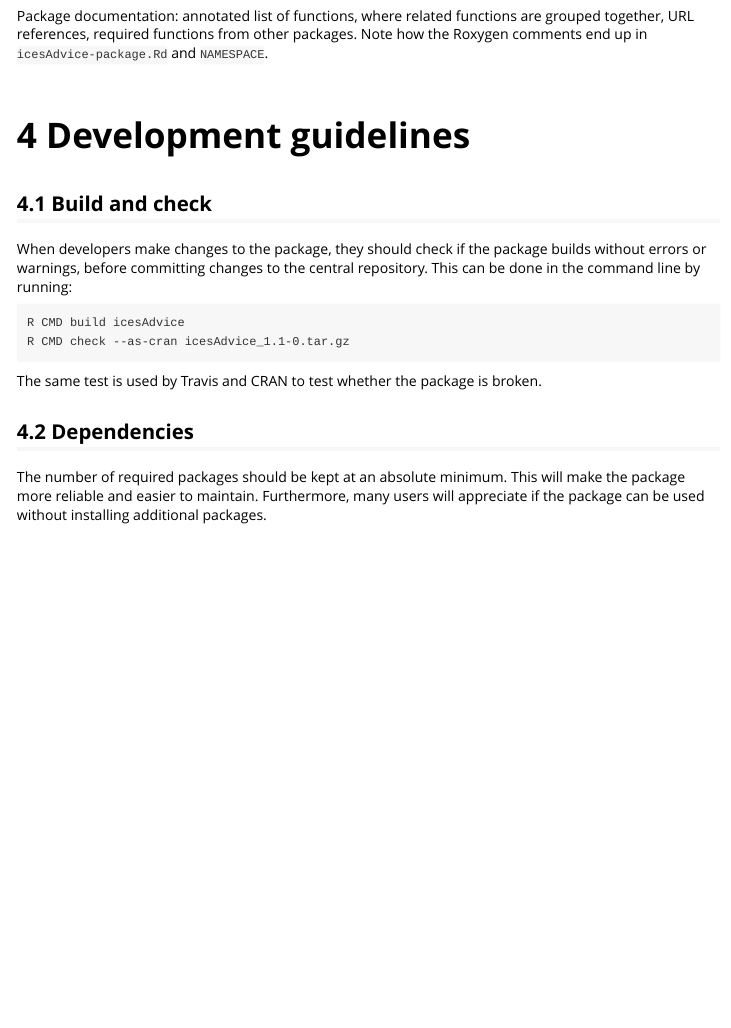
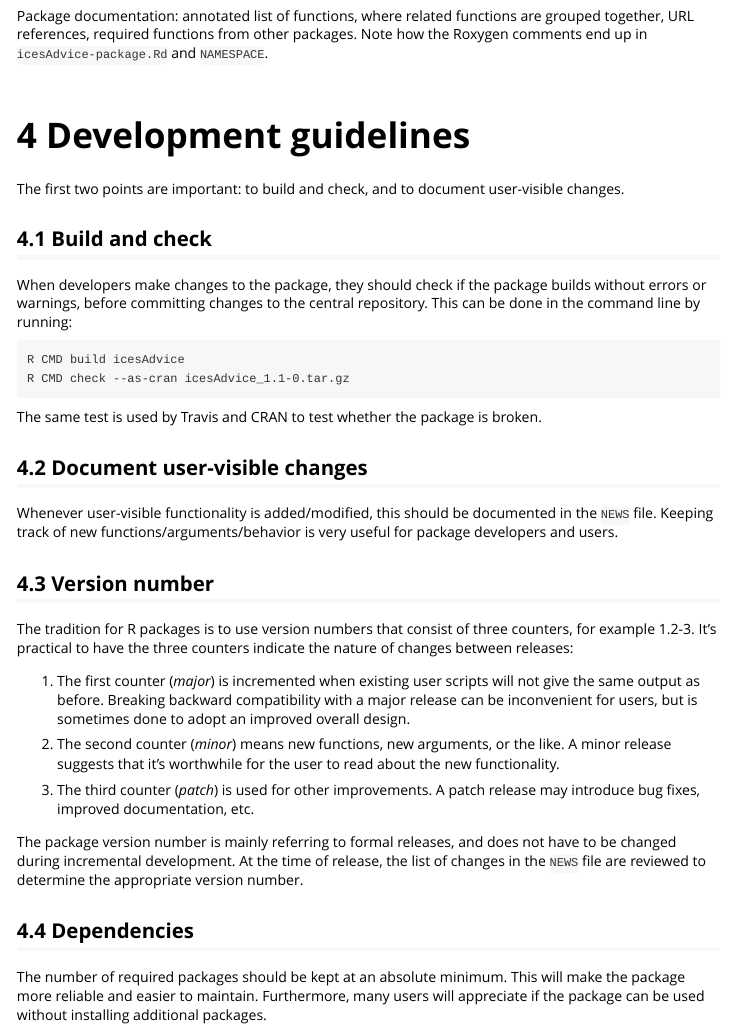
Before and after one commit to ices-tools-prod/icesAdvice, an R Markdown document (vignettes/devguide.Rmd): the page in a window 1100 px wide, from 2630 px down before the commit and from 2650 px down after it, so that both start at the same text. Rendered offline with R 4.5, knitr and Pandoc, with nearby package versions.

Commit message:
Extend developer guidelines, regarding NEWS file and version numbering

```diff
--- a/vignettes/devguide.Rmd
+++ b/vignettes/devguide.Rmd
@@ -119,6 +119,9 @@ how the Roxygen comments end up in `icesAdvice-package.Rd` and `NAMESPACE`.
 
 # Development guidelines
 
+The first two points are important: to build and check, and to document
+user-visible changes.
+
 ## Build and check
 
 When developers make changes to the package, they should check if the package
@@ -132,6 +135,35 @@ R CMD check --as-cran icesAdvice_1.1-0.tar.gz
 
 The same test is used by Travis and CRAN to test whether the package is
 broken.
+
+## Document user-visible changes
+
+Whenever user-visible functionality is added/modified, this should be documented
+in the `NEWS` file. Keeping track of new functions/arguments/behavior is very
+useful for package developers and users.
+
+## Version number
+
+The tradition for R packages is to use version numbers that consist of three
+counters, for example 1.2-3. It's practical to have the three counters indicate
+the nature of changes between releases:
+
+1. The first counter (*major*) is incremented when existing user scripts will
+   not give the same output as before. Breaking backward compatibility with a
+   major release can be inconvenient for users, but is sometimes done to adopt
+   an improved overall design.
+
+2. The second counter (*minor*) means new functions, new arguments, or the like.
+   A minor release suggests that it's worthwhile for the user to read about the
+   new functionality.
+
+3. The third counter (*patch*) is used for other improvements. A patch release
+   may introduce bug fixes, improved documentation, etc.
+
+The package version number is mainly referring to formal releases, and does not
+have to be changed during incremental development. At the time of release, the
+list of changes in the `NEWS` file are reviewed to determine the appropriate
+version number.
 
 ## Dependencies
 
```
Also changed, not shown: vignettes/devguide.Rmd (18 more changed lines).
